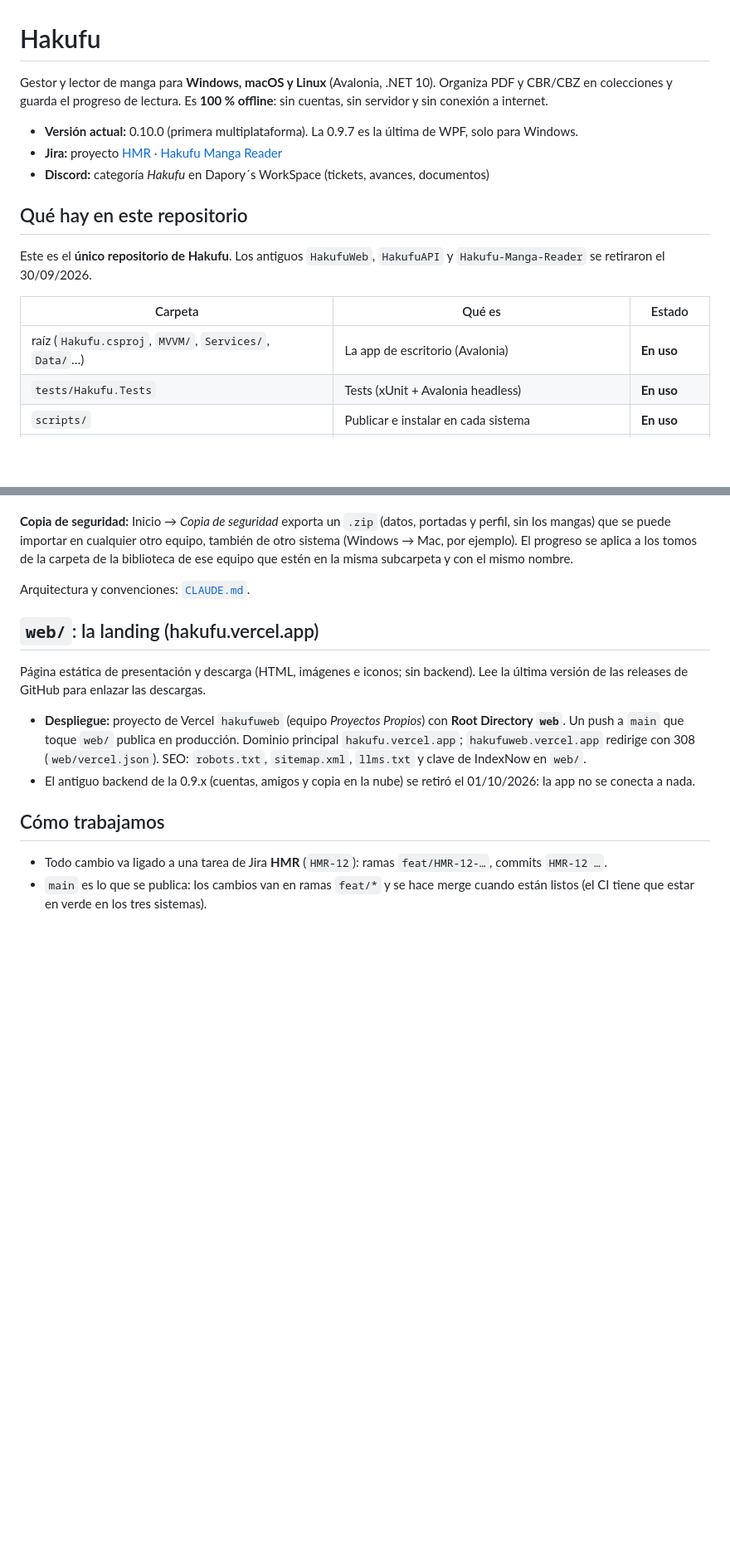
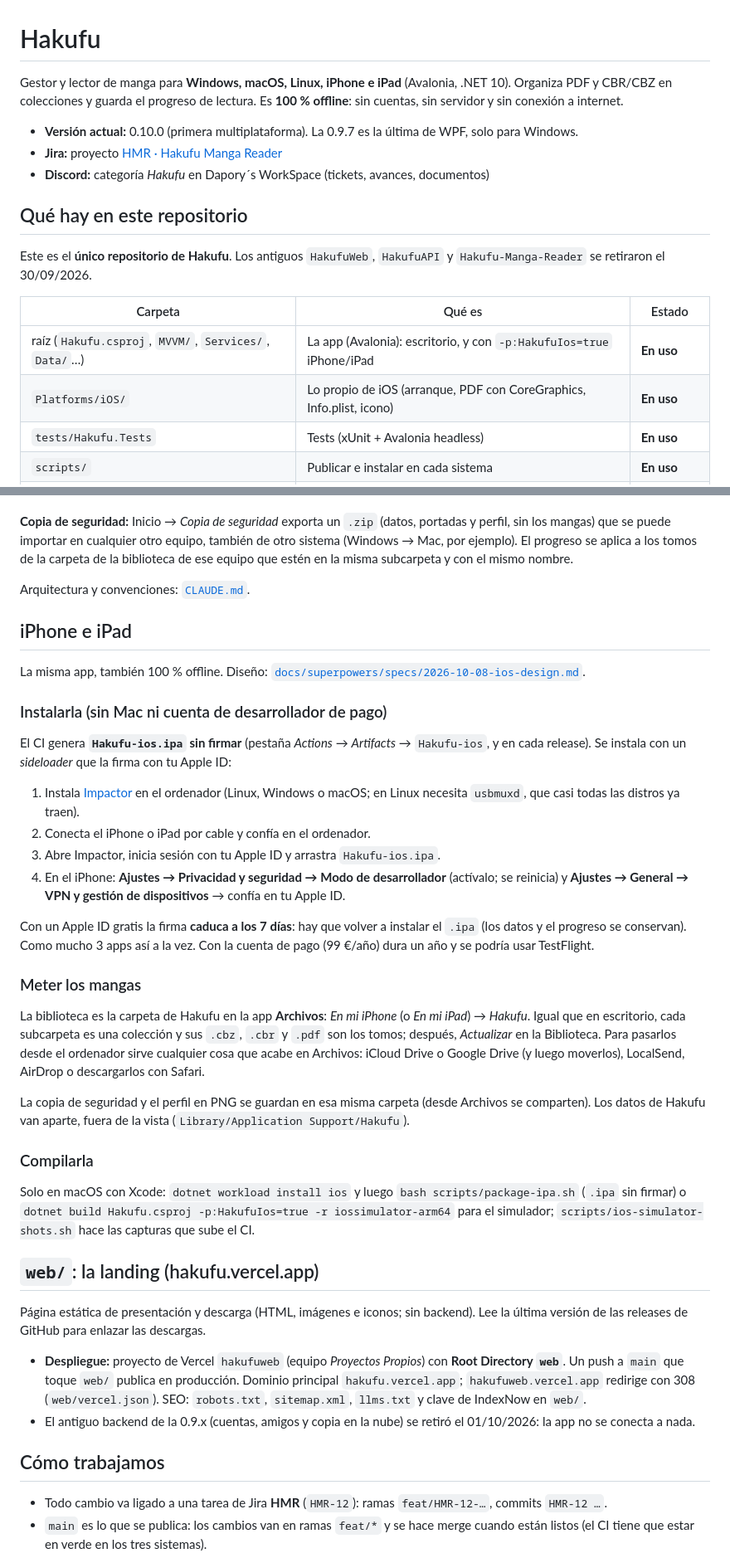
Before and after one commit to dap0ry/Hakufu, a Markdown page: README.md, 2 parts joined by grey strips. Shown at 83% size. Rendered like a GitHub page; blank space fills up the shorter version.

Commit message:
HMR iOS: README (instalar en iPhone/iPad, meter mangas) y CLAUDE.md
Co-Authored-By: Claude Opus 5.5 <noreply@anthropic.com>

```diff
--- a/README.md
+++ b/README.md
@@ -1,6 +1,6 @@
 # Hakufu
 
-Gestor y lector de manga para **Windows, macOS y Linux** (Avalonia, .NET 10). Organiza PDF y CBR/CBZ en colecciones y guarda el progreso de lectura. Es **100 % offline**: sin cuentas, sin servidor y sin conexión a internet.
+Gestor y lector de manga para **Windows, macOS, Linux, iPhone e iPad** (Avalonia, .NET 10). Organiza PDF y CBR/CBZ en colecciones y guarda el progreso de lectura. Es **100 % offline**: sin cuentas, sin servidor y sin conexión a internet.
 
 - **Versión actual:** 0.10.0 (primera multiplataforma). La 0.9.7 es la última de WPF, solo para Windows.
 - **Jira:** proyecto [HMR · Hakufu Manga Reader](https://dapory.atlassian.net/jira/software/projects/HMR)
@@ -12,7 +12,8 @@ Este es el **único repositorio de Hakufu**. Los antiguos `HakufuWeb`, `HakufuAP
 
 | Carpeta | Qué es | Estado |
 |---|---|---|
-| raíz (`Hakufu.csproj`, `MVVM/`, `Services/`, `Data/`…) | La app de escritorio (Avalonia) | **En uso** |
+| raíz (`Hakufu.csproj`, `MVVM/`, `Services/`, `Data/`…) | La app (Avalonia): escritorio, y con `-p:HakufuIos=true` iPhone/iPad | **En uso** |
+| `Platforms/iOS/` | Lo propio de iOS (arranque, PDF con CoreGraphics, Info.plist, icono) | **En uso** |
 | `tests/Hakufu.Tests` | Tests (xUnit + Avalonia headless) | **En uso** |
 | `scripts/` | Publicar e instalar en cada sistema | **En uso** |
 | `web/` | Landing estática en Vercel (antes repo `HakufuWeb`) | **En uso** |
@@ -61,6 +62,31 @@ Dentro: `data.json` (colecciones, progreso, ajustes), `covers/` y `profile/` (fo
 
 Arquitectura y convenciones: [`CLAUDE.md`](CLAUDE.md).
 
+## iPhone e iPad
+
+La misma app, también 100 % offline. Diseño: [`docs/superpowers/specs/2026-10-08-ios-design.md`](docs/superpowers/specs/2026-10-08-ios-design.md).
+
+### Instalarla (sin Mac ni cuenta de desarrollador de pago)
+
+El CI genera **`Hakufu-ios.ipa` sin firmar** (pestaña *Actions* → *Artifacts* → `Hakufu-ios`, y en cada release). Se instala con un *sideloader* que la firma con tu Apple ID:
+
+1. Instala [Impactor](https://github.com/claration/Impactor) en el ordenador (Linux, Windows o macOS; en Linux necesita `usbmuxd`, que casi todas las distros ya traen).
+2. Conecta el iPhone o iPad por cable y confía en el ordenador.
+3. Abre Impactor, inicia sesión con tu Apple ID y arrastra `Hakufu-ios.ipa`.
+4. En el iPhone: **Ajustes → Privacidad y seguridad → Modo de desarrollador** (actívalo; se reinicia) y **Ajustes → General → VPN y gestión de dispositivos** → confía en tu Apple ID.
+
+Con un Apple ID gratis la firma **caduca a los 7 días**: hay que volver a instalar el `.ipa` (los datos y el progreso se conservan). Como mucho 3 apps así a la vez. Con la cuenta de pago (99 €/año) dura un año y se podría usar TestFlight.
+
+### Meter los mangas
+
+La biblioteca es la carpeta de Hakufu en la app **Archivos**: *En mi iPhone* (o *En mi iPad*) → *Hakufu*. Igual que en escritorio, cada subcarpeta es una colección y sus `.cbz`, `.cbr` y `.pdf` son los tomos; después, *Actualizar* en la Biblioteca. Para pasarlos desde el ordenador sirve cualquier cosa que acabe en Archivos: iCloud Drive o Google Drive (y luego moverlos), LocalSend, AirDrop o descargarlos con Safari.
+
+La copia de seguridad y el perfil en PNG se guardan en esa misma carpeta (desde Archivos se comparten). Los datos de Hakufu van aparte, fuera de la vista (`Library/Application Support/Hakufu`).
+
+### Compilarla
+
+Solo en macOS con Xcode: `dotnet workload install ios` y luego `bash scripts/package-ipa.sh` (`.ipa` sin firmar) o `dotnet build Hakufu.csproj -p:HakufuIos=true -r iossimulator-arm64` para el simulador; `scripts/ios-simulator-shots.sh` hace las capturas que sube el CI.
+
 ## `web/`: la landing (hakufu.vercel.app)
 
 Página estática de presentación y descarga (HTML, imágenes e iconos; sin backend). Lee la última versión de las releases de GitHub para enlazar las descargas.
```
Also changed, not shown: CLAUDE.md (+32 -3 lines).
